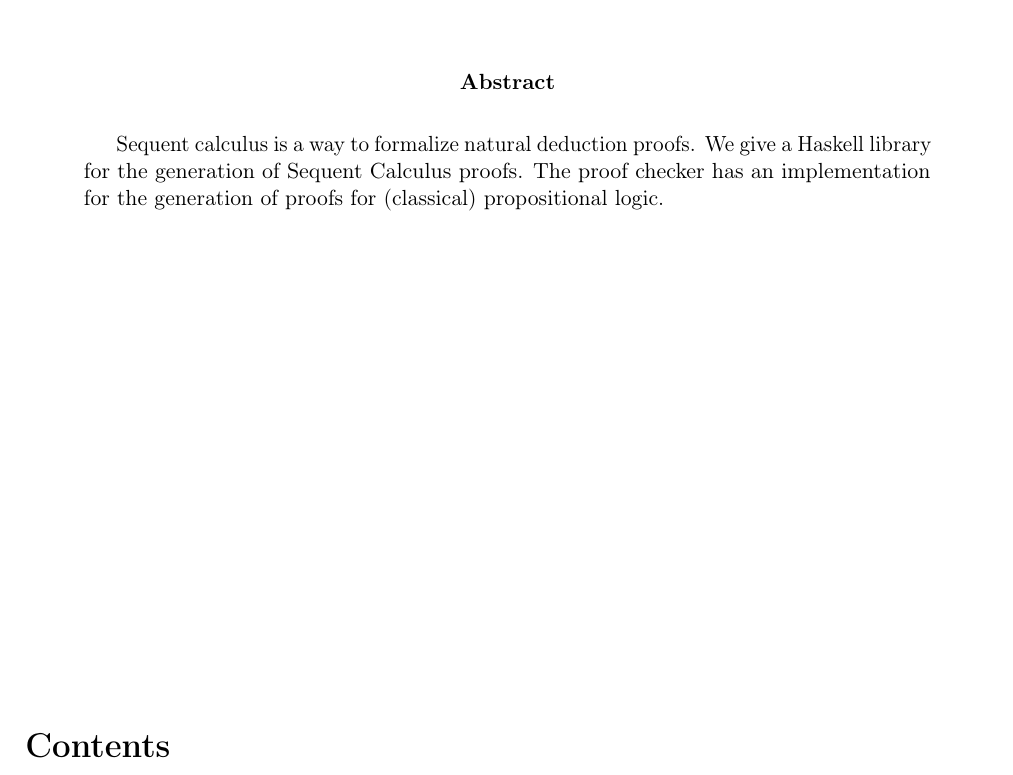
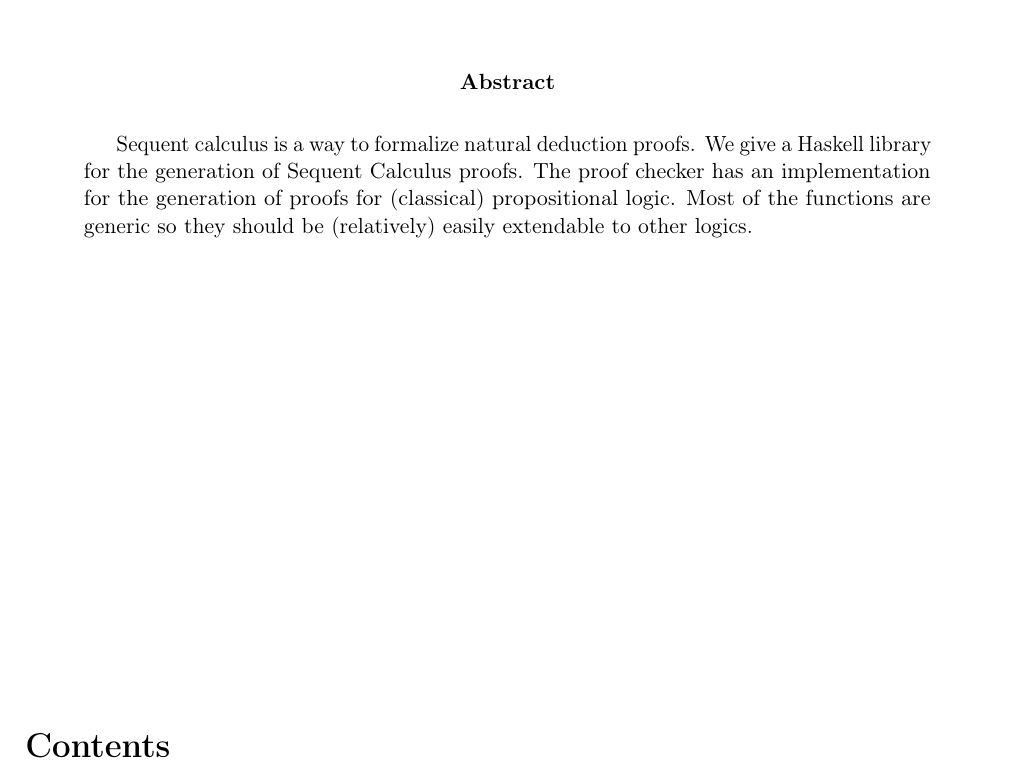
Before and after one commit to aimileus/fp-sequent-calculus, a LaTeX paper (report.tex): part of page 1 of 3, cut so that both start at the same text. Compiled offline with pdfLaTeX.

```diff
--- a/report.tex
+++ b/report.tex
@@ -14,7 +14,8 @@
 Sequent calculus is a way to formalize natural deduction proofs. We give a
 Haskell library for the generation of Sequent Calculus proofs. The proof checker
 has an implementation for the generation of proofs for (classical) propositional
-logic.
+logic. Most of the functions are generic so they should be (relatively) easily
+extendable to other logics.
 \end{abstract}
 
 \vfill
```
Also changed, not shown: 1 other file.
